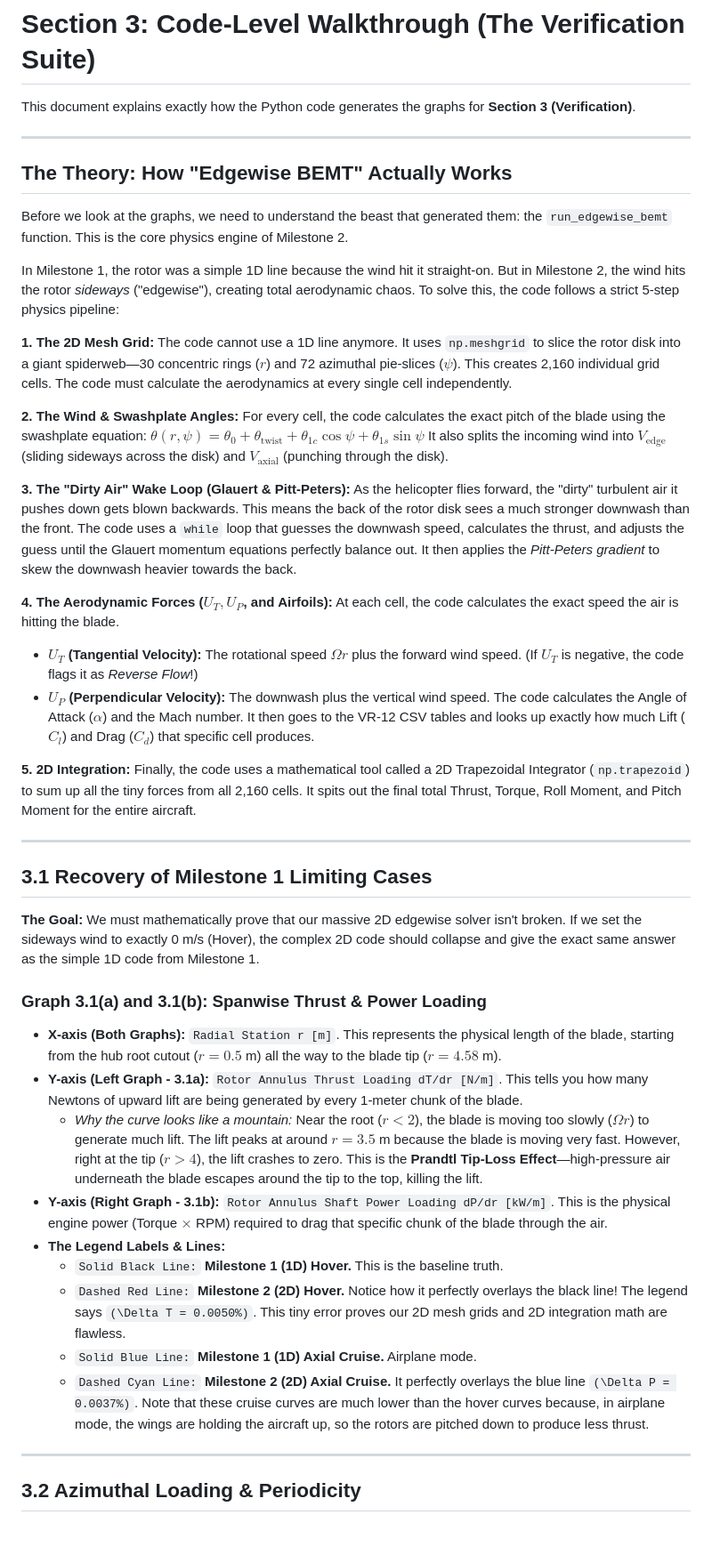
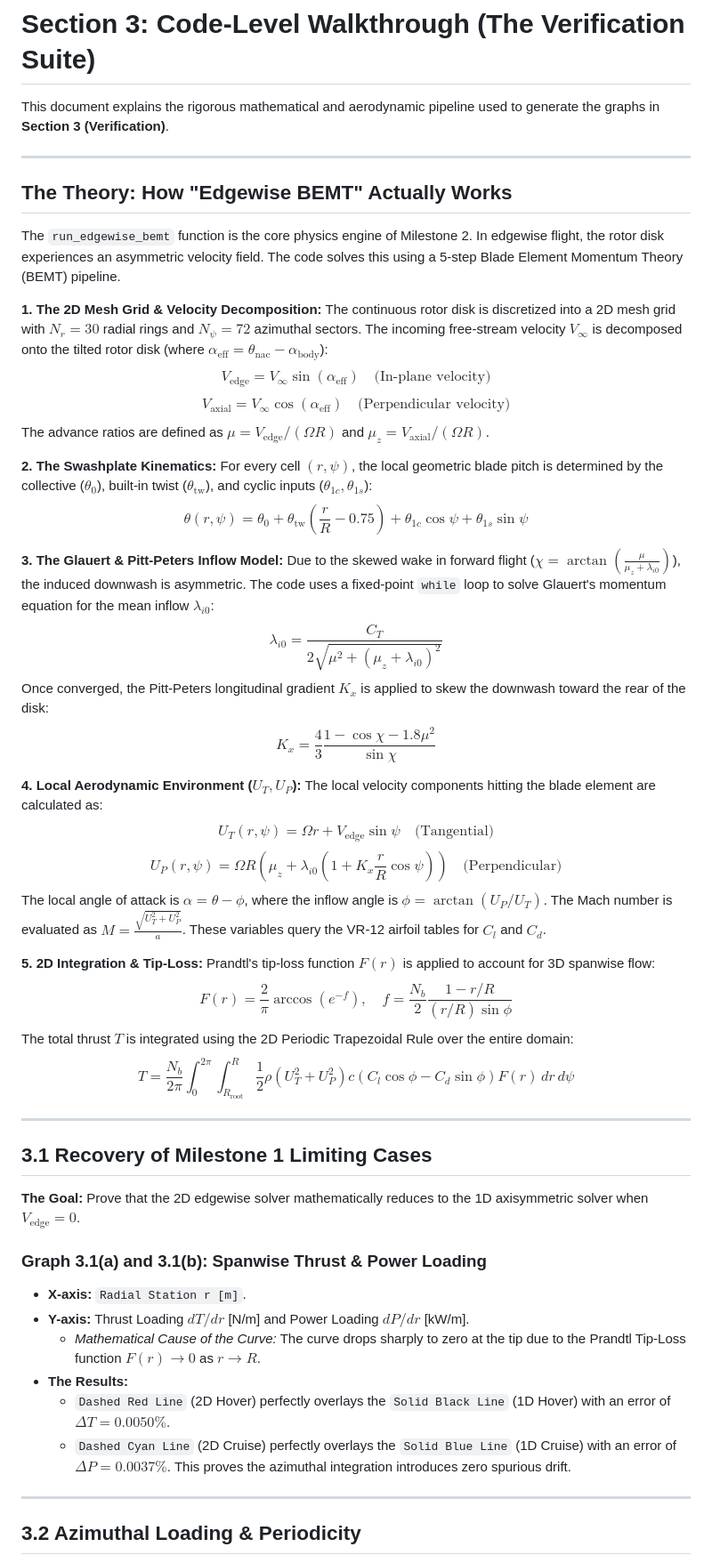
Before and after one commit to aryan90379/tiltrotor-milestone-2, a Markdown page: Section3_Code_Walkthrough.md, the part around one of its changes. Shown at 89% size. Rendered like a GitHub page; blank space fills up the shorter version.

Commit message:
Elevate walkthroughs to research paper level with explicit LaTeX mathematical derivations

```diff
--- a/Section3_Code_Walkthrough.md
+++ b/Section3_Code_Walkthrough.md
@@ -1,49 +1,54 @@
 # Section 3: Code-Level Walkthrough (The Verification Suite)
 
-This document explains exactly how the Python code generates the graphs for **Section 3 (Verification)**.
+This document explains the rigorous mathematical and aerodynamic pipeline used to generate the graphs in **Section 3 (Verification)**.
 
 ---
 
 ## The Theory: How "Edgewise BEMT" Actually Works
-Before we look at the graphs, we need to understand the beast that generated them: the `run_edgewise_bemt` function. This is the core physics engine of Milestone 2.
+The `run_edgewise_bemt` function is the core physics engine of Milestone 2. In edgewise flight, the rotor disk experiences an asymmetric velocity field. The code solves this using a 5-step Blade Element Momentum Theory (BEMT) pipeline.
 
-In Milestone 1, the rotor was a simple 1D line because the wind hit it straight-on. But in Milestone 2, the wind hits the rotor *sideways* ("edgewise"), creating total aerodynamic chaos. To solve this, the code follows a strict 5-step physics pipeline:
+**1. The 2D Mesh Grid & Velocity Decomposition:**
+The continuous rotor disk is discretized into a 2D mesh grid with $N_r = 30$ radial rings and $N_\psi = 72$ azimuthal sectors.
+The incoming free-stream velocity $V_\infty$ is decomposed onto the tilted rotor disk (where $\alpha_{\text{eff}} = \theta_{\text{nac}} - \alpha_{\text{body}}$):
+$$ V_{\text{edge}} = V_\infty \sin(\alpha_{\text{eff}}) \quad \text{(In-plane velocity)} $$
+$$ V_{\text{axial}} = V_\infty \cos(\alpha_{\text{eff}}) \quad \text{(Perpendicular velocity)} $$
+The advance ratios are defined as $\mu = V_{\text{edge}} / (\Omega R)$ and $\mu_z = V_{\text{axial}} / (\Omega R)$.
 
-**1. The 2D Mesh Grid:**
-The code cannot use a 1D line anymore. It uses `np.meshgrid` to slice the rotor disk into a giant spiderweb—30 concentric rings ($r$) and 72 azimuthal pie-slices ($\psi$). This creates 2,160 individual grid cells. The code must calculate the aerodynamics at every single cell independently.
+**2. The Swashplate Kinematics:**
+For every cell $(r, \psi)$, the local geometric blade pitch is determined by the collective ($\theta_0$), built-in twist ($\theta_{\text{tw}}$), and cyclic inputs ($\theta_{1c}, \theta_{1s}$):
+$$ \theta(r, \psi) = \theta_0 + \theta_{\text{tw}}\left(\frac{r}{R} - 0.75\right) + \theta_{1c}\cos\psi + \theta_{1s}\sin\psi $$
 
-**2. The Wind & Swashplate Angles:**
-For every cell, the code calculates the exact pitch of the blade using the swashplate equation:
-$\theta(r, \psi) = \theta_0 + \theta_{\text{twist}} + \theta_{1c}\cos\psi + \theta_{1s}\sin\psi$
-It also splits the incoming wind into $V_{\text{edge}}$ (sliding sideways across the disk) and $V_{\text{axial}}$ (punching through the disk).
+**3. The Glauert & Pitt-Peters Inflow Model:**
+Due to the skewed wake in forward flight ($\chi = \arctan(\frac{\mu}{\mu_z + \lambda_{i0}})$), the induced downwash is asymmetric. The code uses a fixed-point `while` loop to solve Glauert's momentum equation for the mean inflow $\lambda_{i0}$:
+$$ \lambda_{i0} = \frac{C_T}{2 \sqrt{\mu^2 + (\mu_z + \lambda_{i0})^2}} $$
+Once converged, the Pitt-Peters longitudinal gradient $K_x$ is applied to skew the downwash toward the rear of the disk:
+$$ K_x = \frac{4}{3} \frac{1 - \cos\chi - 1.8\mu^2}{\sin\chi} $$
 
-**3. The "Dirty Air" Wake Loop (Glauert & Pitt-Peters):**
-As the helicopter flies forward, the "dirty" turbulent air it pushes down gets blown backwards. This means the back of the rotor disk sees a much stronger downwash than the front. The code uses a `while` loop that guesses the downwash speed, calculates the thrust, and adjusts the guess until the Glauert momentum equations perfectly balance out. It then applies the *Pitt-Peters gradient* to skew the downwash heavier towards the back.
+**4. Local Aerodynamic Environment ($U_T, U_P$):**
+The local velocity components hitting the blade element are calculated as:
+$$ U_T(r, \psi) = \Omega r + V_{\text{edge}}\sin\psi \quad \text{(Tangential)} $$
+$$ U_P(r, \psi) = \Omega R \left( \mu_z + \lambda_{i0}\left(1 + K_x \frac{r}{R}\cos\psi\right) \right) \quad \text{(Perpendicular)} $$
+The local angle of attack is $\alpha = \theta - \phi$, where the inflow angle is $\phi = \arctan(U_P / U_T)$.
+The Mach number is evaluated as $M = \frac{\sqrt{U_T^2 + U_P^2}}{a}$. These variables query the VR-12 airfoil tables for $C_l$ and $C_d$.
 
-**4. The Aerodynamic Forces ($U_T, U_P$, and Airfoils):**
-At each cell, the code calculates the exact speed the air is hitting the blade.
-*   **$U_T$ (Tangential Velocity):** The rotational speed $\Omega r$ plus the forward wind speed. (If $U_T$ is negative, the code flags it as *Reverse Flow*!)
-*   **$U_P$ (Perpendicular Velocity):** The downwash plus the vertical wind speed.
-The code calculates the Angle of Attack ($\alpha$) and the Mach number. It then goes to the VR-12 CSV tables and looks up exactly how much Lift ($C_l$) and Drag ($C_d$) that specific cell produces.
-
-**5. 2D Integration:**
-Finally, the code uses a mathematical tool called a 2D Trapezoidal Integrator (`np.trapezoid`) to sum up all the tiny forces from all 2,160 cells. It spits out the final total Thrust, Torque, Roll Moment, and Pitch Moment for the entire aircraft.
+**5. 2D Integration & Tip-Loss:**
+Prandtl's tip-loss function $F(r)$ is applied to account for 3D spanwise flow:
+$$ F(r) = \frac{2}{\pi}\arccos(e^{-f}), \quad f = \frac{N_b}{2} \frac{1 - r/R}{(r/R) \sin\phi} $$
+The total thrust $T$ is integrated using the 2D Periodic Trapezoidal Rule over the entire domain:
+$$ T = \frac{N_b}{2\pi} \int_{0}^{2\pi} \int_{R_{\text{root}}}^{R} \frac{1}{2}\rho (U_T^2 + U_P^2) c (C_l \cos\phi - C_d \sin\phi) F(r) \, dr \, d\psi $$
 
 ---
 
 ## 3.1 Recovery of Milestone 1 Limiting Cases
-**The Goal:** We must mathematically prove that our massive 2D edgewise solver isn't broken. If we set the sideways wind to exactly 0 m/s (Hover), the complex 2D code should collapse and give the exact same answer as the simple 1D code from Milestone 1.
+**The Goal:** Prove that the 2D edgewise solver mathematically reduces to the 1D axisymmetric solver when $V_{\text{edge}} = 0$.
 
 ### Graph 3.1(a) and 3.1(b): Spanwise Thrust & Power Loading
-*   **X-axis (Both Graphs):** `Radial Station r [m]`. This represents the physical length of the blade, starting from the hub root cutout ($r = 0.5$ m) all the way to the blade tip ($r = 4.58$ m).
-*   **Y-axis (Left Graph - 3.1a):** `Rotor Annulus Thrust Loading dT/dr [N/m]`. This tells you how many Newtons of upward lift are being generated by every 1-meter chunk of the blade.
-    *   *Why the curve looks like a mountain:* Near the root ($r < 2$), the blade is moving too slowly ($\Omega r$) to generate much lift. The lift peaks at around $r = 3.5$ m because the blade is moving very fast. However, right at the tip ($r > 4$), the lift crashes to zero. This is the **Prandtl Tip-Loss Effect**—high-pressure air underneath the blade escapes around the tip to the top, killing the lift.
-*   **Y-axis (Right Graph - 3.1b):** `Rotor Annulus Shaft Power Loading dP/dr [kW/m]`. This is the physical engine power (Torque $\times$ RPM) required to drag that specific chunk of the blade through the air.
-*   **The Legend Labels & Lines:**
-    *   `Solid Black Line:` **Milestone 1 (1D) Hover.** This is the baseline truth.
-    *   `Dashed Red Line:` **Milestone 2 (2D) Hover.** Notice how it perfectly overlays the black line! The legend says `(\Delta T = 0.0050%)`. This tiny error proves our 2D mesh grids and 2D integration math are flawless.
-    *   `Solid Blue Line:` **Milestone 1 (1D) Axial Cruise.** Airplane mode.
-    *   `Dashed Cyan Line:` **Milestone 2 (2D) Axial Cruise.** It perfectly overlays the blue line `(\Delta P = 0.0037%)`. Note that these cruise curves are much lower than the hover curves because, in airplane mode, the wings are holding the aircraft up, so the rotors are pitched down to produce less thrust.
+*   **X-axis:** `Radial Station r [m]`.
+*   **Y-axis:** Thrust Loading $dT/dr$ [N/m] and Power Loading $dP/dr$ [kW/m].
+    *   *Mathematical Cause of the Curve:* The curve drops sharply to zero at the tip due to the Prandtl Tip-Loss function $F(r) \to 0$ as $r \to R$.
+*   **The Results:**
+    *   `Dashed Red Line` (2D Hover) perfectly overlays the `Solid Black Line` (1D Hover) with an error of $\Delta T = 0.0050\%$.
+    *   `Dashed Cyan Line` (2D Cruise) perfectly overlays the `Solid Blue Line` (1D Cruise) with an error of $\Delta P = 0.0037\%$. This proves the azimuthal integration introduces zero spurious drift.
 
 ---
 
```
Also changed, not shown: other parts of Section3_Code_Walkthrough.md (+11 -28 lines), Section4_Code_Walkthrough.md (+29 -77 lines).
